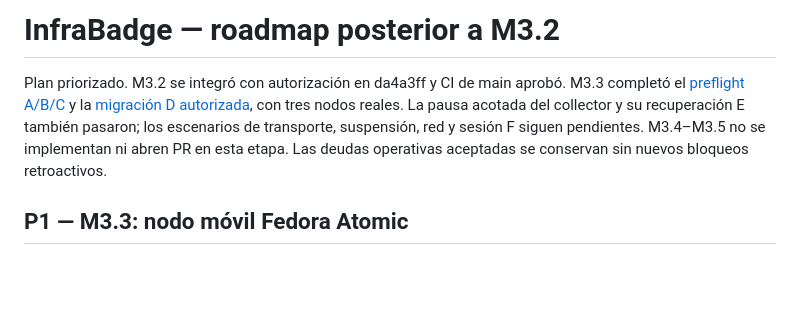
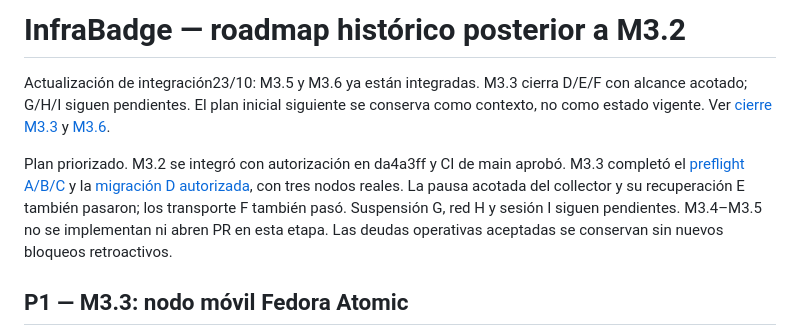
Before and after one commit to jnbntc/infrabadge, a Markdown page: docs/ROADMAP-M3.3-M3.5.md, the part around the change. Drawn GitHub-style; blank space fills up the shorter version.

Commit message:
Clarify historical roadmap and scoped M3.3 completion

```diff
--- a/docs/ROADMAP-M3.3-M3.5.md
+++ b/docs/ROADMAP-M3.3-M3.5.md
@@ -1,10 +1,15 @@
-# InfraBadge — roadmap posterior a M3.2
+# InfraBadge — roadmap histórico posterior a M3.2
+
+Actualización de integración23/10: M3.5 y M3.6 ya están integradas.
+M3.3 cierra D/E/F con alcance acotado; G/H/I siguen pendientes. El plan
+inicial siguiente se conserva como contexto, no como estado vigente.
+Ver [cierre M3.3](M3.3-CLOSEOUT.md) y [M3.6](M3.6-ARCHITECTURE.md).
 
 Plan priorizado. M3.2 se integró con autorización en da4a3ff y CI de main aprobó.
 M3.3 completó el [preflight A/B/C](M3.3-FEDORA-PREFLIGHT.md) y la
 [migración D autorizada](M3.3-DEPLOYMENT-RESULTS.md), con tres nodos reales.
 La pausa acotada del collector y su recuperación E también pasaron; los
-escenarios de transporte, suspensión, red y sesión F siguen pendientes. M3.4–M3.5 no se implementan ni abren PR en esta etapa.
+transporte F también pasó. Suspensión G, red H y sesión I siguen pendientes. M3.4–M3.5 no se implementan ni abren PR en esta etapa.
 Las deudas operativas aceptadas se conservan sin nuevos bloqueos retroactivos.
 
 ## P1 — M3.3: nodo móvil Fedora Atomic
```
Also changed, not shown: README.md (+1 -1 lines).
